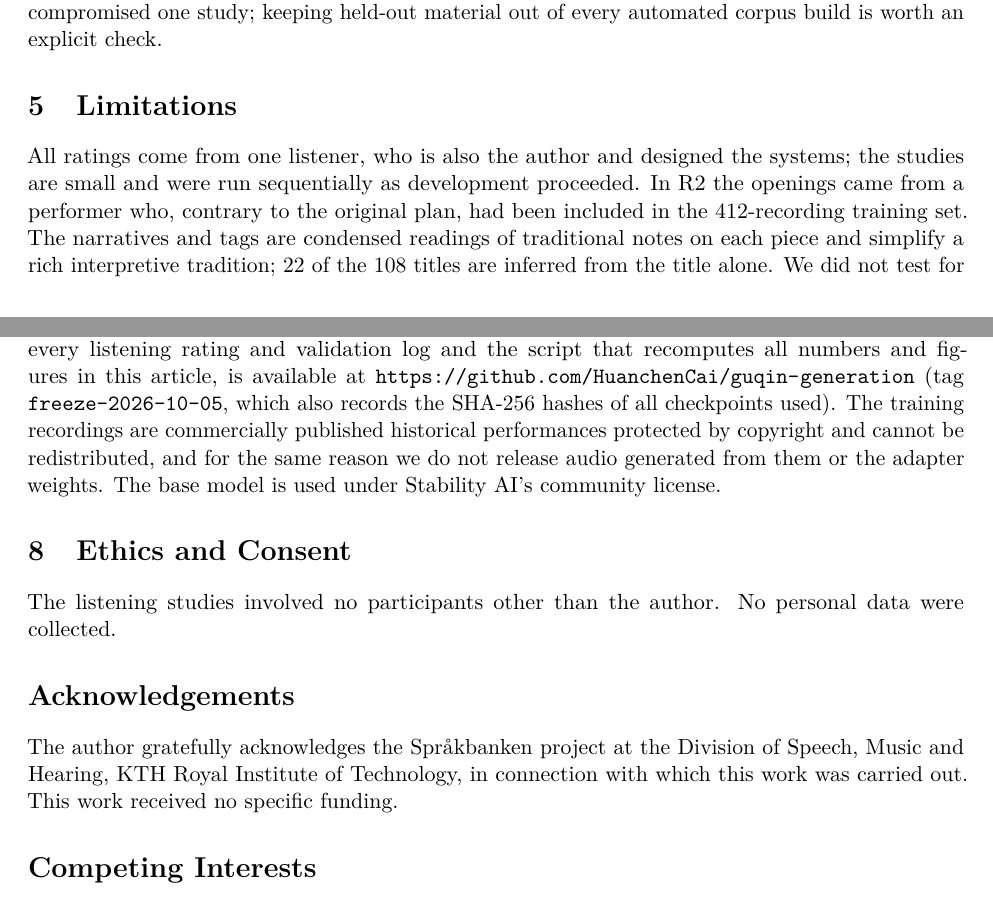
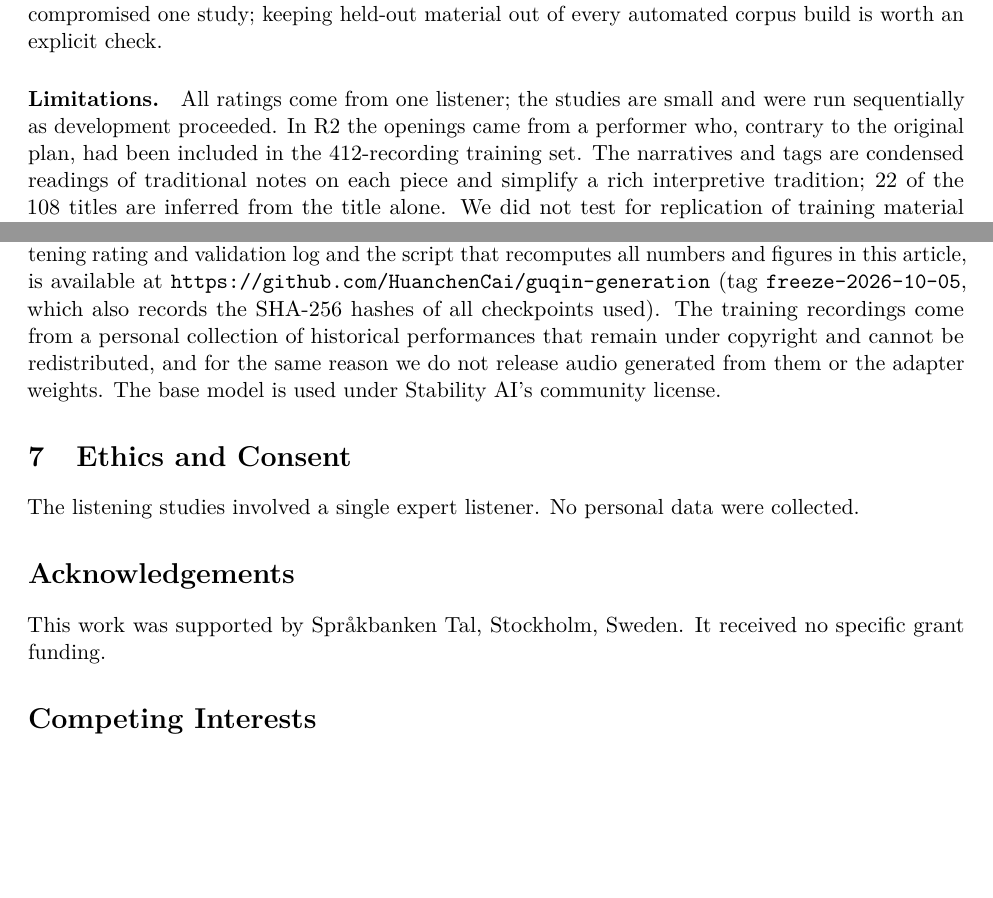
Before and after one commit to HuanchenCai/guqin-generation, a LaTeX paper (paper/tismir/arxiv.tex, which reads paper/tismir/body.tex, paper/tismir/statements.tex): two parts of pages 9 and 10 of 13, joined at a grey line, cut so that both start at the same text, the shorter picture padded with empty space. Compiled offline with pdfLaTeX.

Commit message:
听评者改为匿名的单一专业听者；数据来源改为个人收藏；Limitations 并入讨论；致谢沿用 Språkbanken Tal 的既有写法；说明默认 mask 来源与显卡显存

```diff
--- a/paper/tismir/body.tex
+++ b/paper/tismir/body.tex
@@ -363,9 +363,7 @@ under an hour all shaped what could be trained. A planned held-out performer was
 412-recording training set, which compromised one study; keeping held-out material out of every automated corpus
 build is worth an explicit check.
 
-\section{Limitations}\label{sec:limits}
-
-All ratings come from one listener, who is also the author and designed the systems; the studies are small and were
+\paragraph{Limitations.}\label{sec:limits} All ratings come from one listener; the studies are small and were
 run sequentially as development proceeded. In R2 the openings came from a performer who, contrary to the original
 plan, had been included in the 412-recording training set. The narratives and tags are condensed readings of
 traditional notes on each piece and simplify a rich interpretive tradition; 22 of the 108 titles are inferred from
@@ -388,10 +386,10 @@ Code for corpus preparation, training, generation, listening pages and analysis,
 rating and validation log and the script that recomputes all numbers and figures in this article, is available
 \ifdefined\anonymous in an anonymised repository (link withheld for review)\else at
 \url{https://github.com/HuanchenCai/guqin-generation} (tag \texttt{freeze-2026-10-05}, which also records the
-SHA-256 hashes of all checkpoints used)\fi. The training recordings are commercially published historical
-performances protected by copyright and cannot be redistributed, and for the same reason we do not release audio
+SHA-256 hashes of all checkpoints used)\fi. The training recordings come from a personal collection of
+historical performances that remain under copyright and cannot be redistributed, and for the same reason we do not release audio
 generated from them or the adapter weights. The base model is used under Stability AI's community license.
 
 \section{Ethics and Consent}
 
-The listening studies involved no participants other than the author. No personal data were collected.
+The listening studies involved a single expert listener. No personal data were collected.
--- a/paper/tismir/statements.tex
+++ b/paper/tismir/statements.tex
@@ -1,7 +1,6 @@
 % Statements shared by the TISMIR and arXiv versions.
-\newcommand{\ackText}{The author gratefully acknowledges the Spr\aa kbanken project at the Division of Speech, Music
-and Hearing, KTH Royal Institute of Technology, in connection with which this work was carried out. This work
-received no specific funding.}
+\newcommand{\ackText}{This work was supported by Spr\aa kbanken Tal, Stockholm, Sweden. It received no specific
+grant funding.}
 
 \newcommand{\contribText}{HC conceived the project and its goal of an endless guqin ``AI radio'', and directed every
 stage of the exploration. HC screened the library by listening to whole recordings, decided which performers and
@@ -13,11 +12,10 @@ derived from piece titles, and then to captions telling the story behind each ti
 language-model-like generator over latents; observed that idiomatic guqin semitones occur in slides rather than at
 the pluck, which shaped the onset-based measure; proposed random crop lengths in addition to random start points;
 asked for training to continue until validation loss genuinely stopped improving, and for the run to be resumable
-after power cuts. HC performed all listening studies and wrote all ratings and comments, identified the silent
-seams and the loudness drift in chained continuation, and selected the takes used for demonstration.}
+after power cuts. HC organised the listening studies, identified the silent seams and the loudness drift in chained
+continuation, and selected the takes used for demonstration.}
 
 \newcommand{\aiText}{AI coding assistants (OpenAI Codex and Anthropic Claude) implemented and ran the code for data
 processing, training, generation, listening pages and analysis under the author's direction, searched for and
-summarised background sources on the pieces, and drafted parts of this manuscript. All research decisions and all
-listening judgements are the author's, who reviewed the results and the text and takes responsibility for the
+summarised background sources on the pieces, and drafted parts of this manuscript. All research decisions are the author's, who reviewed the results and the text and takes responsibility for the
 content.}
```
Also changed, not shown: paper/README.md, paper/tismir/arxiv.pdf, paper/tismir/body.tex (16 more changed lines), 1 other file.
